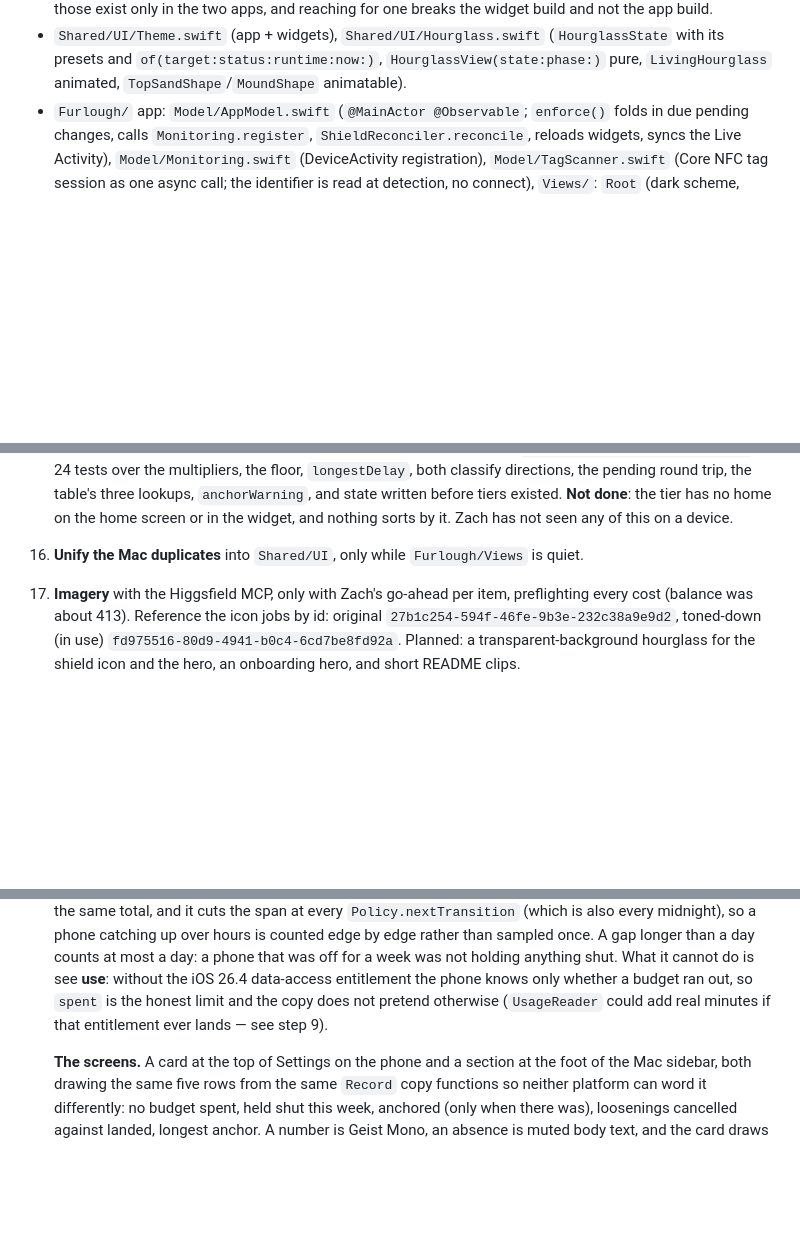
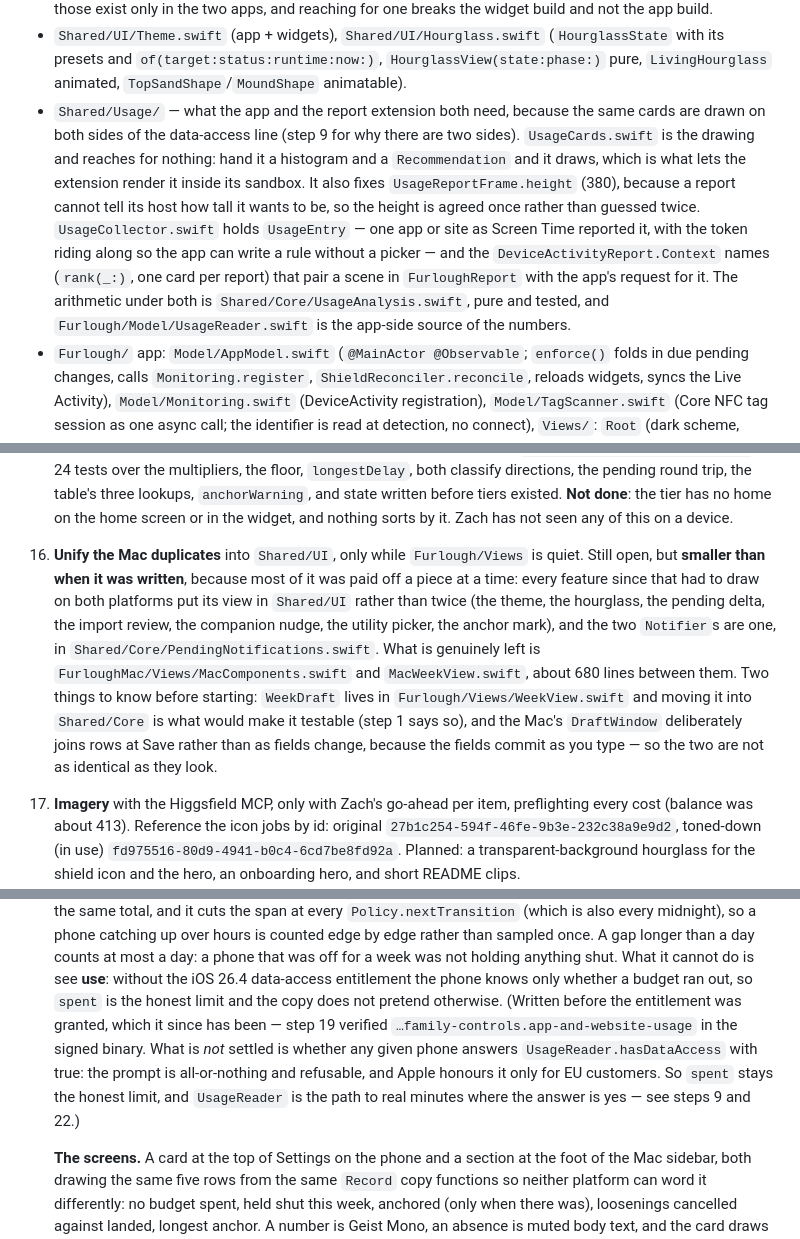
Before and after one commit to zach-short/furlough, a Markdown page: HANDOFF.md, 3 parts joined by grey strips. GitHub-like rendering; blank space fills up the shorter version.

```diff
--- a/HANDOFF.md
+++ b/HANDOFF.md
@@ -295,6 +295,17 @@ table. Not yet seen on the phone: install, then check the test steps in the last
 - `Shared/UI/Theme.swift` (app + widgets), `Shared/UI/Hourglass.swift` (`HourglassState`
   with its presets and `of(target:status:runtime:now:)`, `HourglassView(state:phase:)` pure,
   `LivingHourglass` animated, `TopSandShape`/`MoundShape` animatable).
+- `Shared/Usage/` — what the app and the report extension both need, because the same cards are
+  drawn on both sides of the data-access line (step 9 for why there are two sides).
+  `UsageCards.swift` is the drawing and reaches for nothing: hand it a histogram and a
+  `Recommendation` and it draws, which is what lets the extension render it inside its sandbox.
+  It also fixes `UsageReportFrame.height` (380), because a report cannot tell its host how tall
+  it wants to be, so the height is agreed once rather than guessed twice. `UsageCollector.swift`
+  holds `UsageEntry` — one app or site as Screen Time reported it, with the token riding along
+  so the app can write a rule without a picker — and the `DeviceActivityReport.Context` names
+  (`rank(_:)`, one card per report) that pair a scene in `FurloughReport` with the app's request
+  for it. The arithmetic under both is `Shared/Core/UsageAnalysis.swift`, pure and tested, and
+  `Furlough/Model/UsageReader.swift` is the app-side source of the numbers.
 - `Furlough/` app: `Model/AppModel.swift` (`@MainActor @Observable`; `enforce()` folds in due
   pending changes, calls `Monitoring.register`, `ShieldReconciler.reconcile`, reloads widgets,
   syncs the Live Activity), `Model/Monitoring.swift` (DeviceActivity registration),
@@ -1023,6 +1068,16 @@ The plan for this stretch. Tick each phase off here as it lands.
     **Not done**: the tier has no home on the home screen or in the widget, and nothing sorts by
     it. Zach has not seen any of this on a device.
 16. **Unify the Mac duplicates** into `Shared/UI`, only while `Furlough/Views` is quiet.
+    Still open, but **smaller than when it was written**, because most of it was paid off a
+    piece at a time: every feature since that had to draw on both platforms put its view in
+    `Shared/UI` rather than twice (the theme, the hourglass, the pending delta, the import
+    review, the companion nudge, the utility picker, the anchor mark), and the two `Notifier`s
+    are one, in `Shared/Core/PendingNotifications.swift`. What is genuinely left is
+    `FurloughMac/Views/MacComponents.swift` and `MacWeekView.swift`, about 680 lines between
+    them. Two things to know before starting: `WeekDraft` lives in `Furlough/Views/WeekView.swift`
+    and moving it into `Shared/Core` is what would make it testable (step 1 says so), and the
+    Mac's `DraftWindow` deliberately joins rows at Save rather than as fields change, because
+    the fields commit as you type — so the two are not as identical as they look.
 17. **Imagery** with the Higgsfield MCP, only with Zach's go-ahead per item, preflighting every
     cost (balance was about 413). Reference the icon jobs by id: original
     `27b1c254-594f-46fe-9b3e-232c38a9e9d2`, toned-down (in use)
@@ -1678,8 +1733,13 @@ The plan for this stretch. Tick each phase off here as it lands.
     rather than sampled once. A gap longer than a day counts at most a day: a phone that was off
     for a week was not holding anything shut. What it cannot do is see **use**: without the iOS
     26.4 data-access entitlement the phone knows only whether a budget ran out, so `spent` is the
-    honest limit and the copy does not pretend otherwise (`UsageReader` could add real minutes if
-    that entitlement ever lands — see step 9).
+    honest limit and the copy does not pretend otherwise. (Written before the entitlement was
+    granted, which it since has been — step 19 verified
+    `…family-controls.app-and-website-usage` in the signed binary. What is *not* settled is
+    whether any given phone answers `UsageReader.hasDataAccess` with true: the prompt is
+    all-or-nothing and refusable, and Apple honours it only for EU customers. So `spent` stays
+    the honest limit, and `UsageReader` is the path to real minutes where the answer is yes —
+    see steps 9 and 22.)
 
     **The screens.** A card at the top of Settings on the phone and a section at the foot of the
     Mac sidebar, both drawing the same five rows from the same `Record` copy functions so neither
```
Also changed, not shown: other parts of HANDOFF.md (+65 -30 lines).
